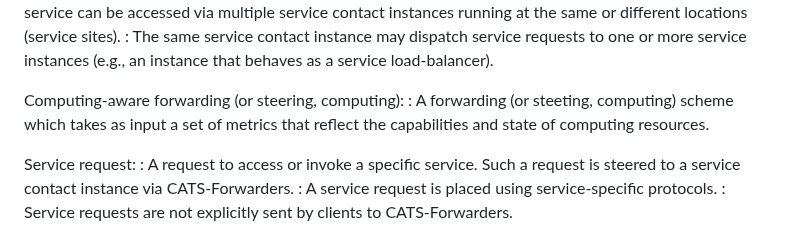
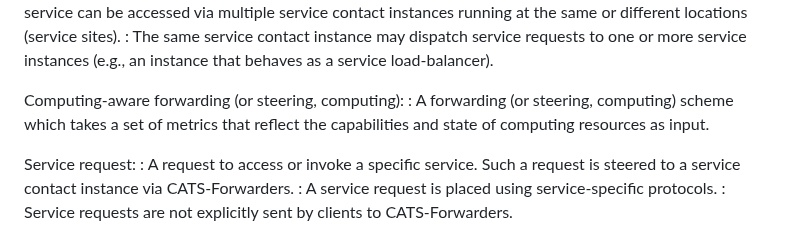
Before and after one commit to boucadair/CATS-framework, a Markdown page: draft-ldbc-cats-framework.md, the part around the change. GitHub-like rendering.

Commit message:
Update draft-ldbc-cats-framework.md
1. typo fixing of Steeting
2. Editorial update the Computing-aware forwarding.

```diff
--- a/draft-ldbc-cats-framework.md
+++ b/draft-ldbc-cats-framework.md
@@ -185,7 +185,7 @@ Service contact instance:
   : The same service contact instance may dispatch service requests to one or more service instances (e.g., an instance that behaves as a service load-balancer).
 
 Computing-aware forwarding (or steering, computing):
-  :  A forwarding (or steeting, computing) scheme which takes as input a set of metrics that reflect the capabilities and state of computing resources.
+  : A forwarding (or steering, computing) scheme which takes a set of metrics that reflect the capabilities and state of computing resources as input.
 
 Service request:
  : A request to access or invoke a specific service. Such a request is steered to a service contact instance via CATS-Forwarders.
```
